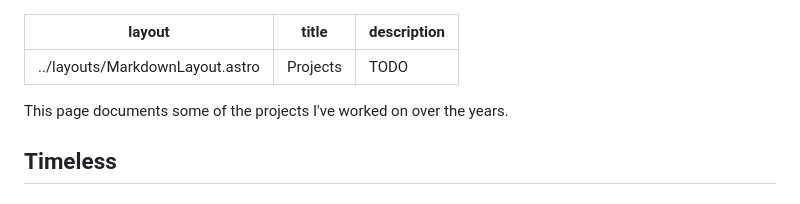
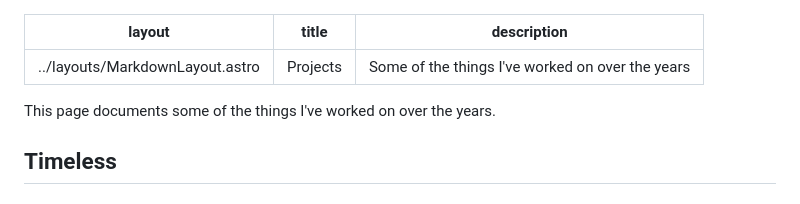
Before and after one commit to shepherdjerred/sjer.red, a Markdown page: src/pages/projects.md, the part around the change. Rendered like a GitHub page.

Commit message:
write: slight text changes

```diff
--- a/src/pages/projects.md
+++ b/src/pages/projects.md
@@ -1,10 +1,10 @@
 ---
 layout: ../layouts/MarkdownLayout.astro
 title: Projects
-description: TODO
+description: Some of the things I've worked on over the years
 ---
 
-This page documents some of the projects I've worked on over the years.
+This page documents some of the things I've worked on over the years.
 
 ## Timeless
 
```
